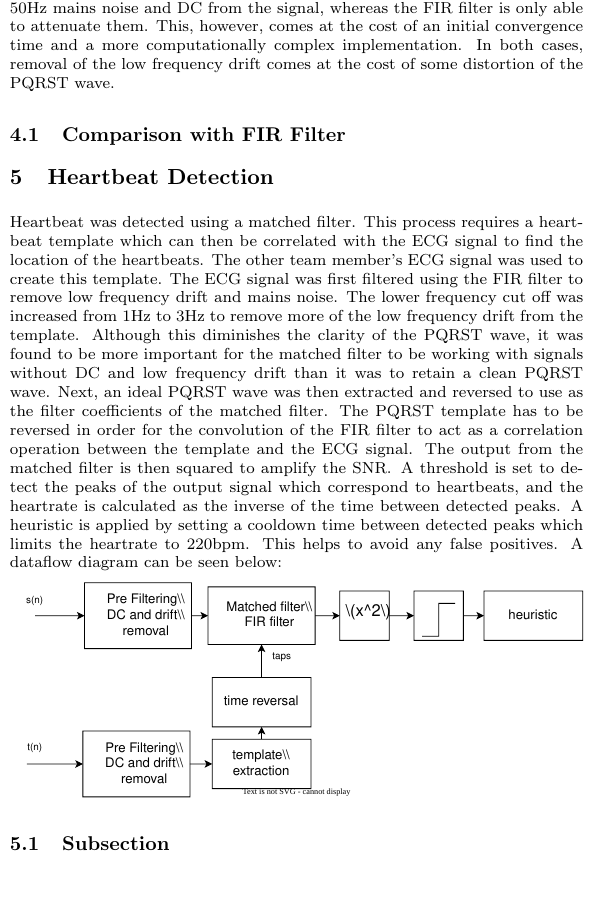
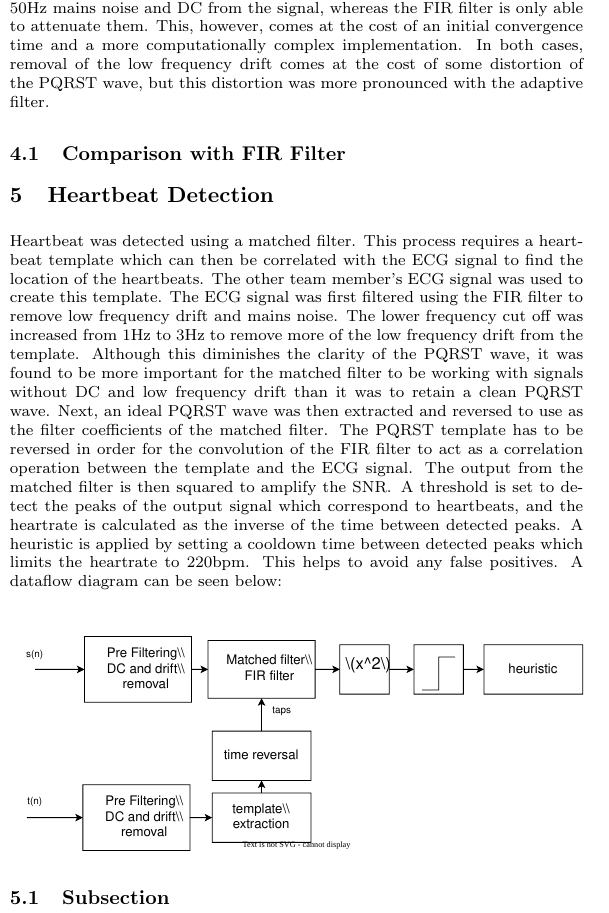
Before and after one commit to 2785209M/ecg_assignment, a LaTeX document (Report/report.tex): part of one column of page 3 of 7, cut so that both start at the same text, the shorter picture padded with empty space. Compiled offline with pdfLaTeX.

Commit message:
es - updates

```diff
--- a/Report/report.tex
+++ b/Report/report.tex
@@ -150,7 +150,8 @@ However, the DC term was also found to slightly decrease the strength of the T w
 after it.\\
 Compared to the FIR filter the adaptive filter is able to perfectly remove the 50Hz mains noise and DC from the signal, whereas the FIR filter is
 only able to attenuate them. This, however, comes at the cost of an initial convergence time and a more computationally complex implementation.
-In both cases, removal of the low frequency drift comes at the cost of some distortion of the PQRST wave.
+In both cases, removal of the low frequency drift comes at the cost of some distortion of the PQRST wave, but this distortion was more
+pronounced with the adaptive filter.
 
 \subsection{Comparison with FIR Filter}
 
@@ -167,7 +168,8 @@ to use as the filter coefficients of the matched filter. The PQRST template has
 filter to act as a correlation operation between the template and the ECG signal. The output from the matched filter is then squared to
 amplify the SNR\@. A threshold is set to detect the peaks of the output signal which correspond to heartbeats, and the heartrate is calculated
 as the inverse of the time between detected peaks. A heuristic is applied by setting a cooldown time between detected peaks which limits
-the heartrate to 220bpm. This helps to avoid any false positives. A dataflow diagram can be seen below:
+the heartrate to 220bpm. This helps to avoid any false positives. A dataflow diagram can be seen below:\\
+\\
 
 \includesvg[width=\columnwidth]{heartbeat_dataflow.drawio}
 
```
Also changed, not shown: Report/report.pdf, 1 other file.
